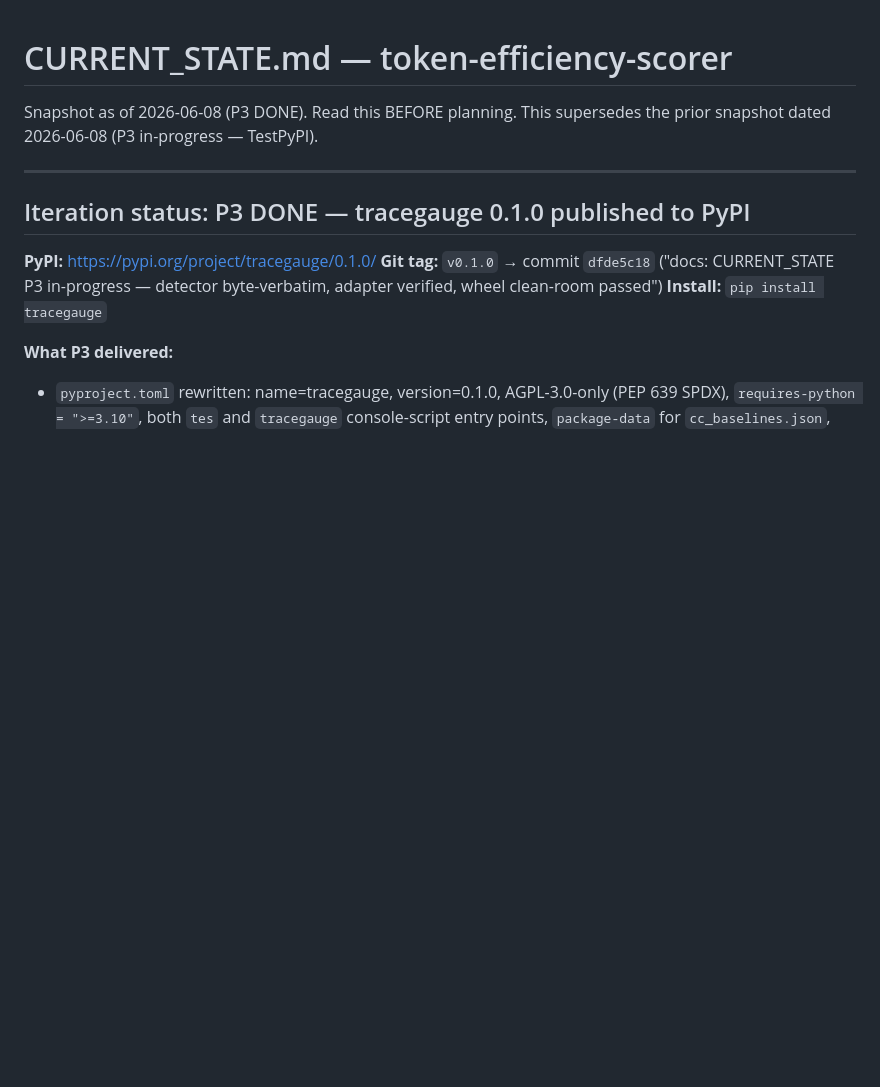
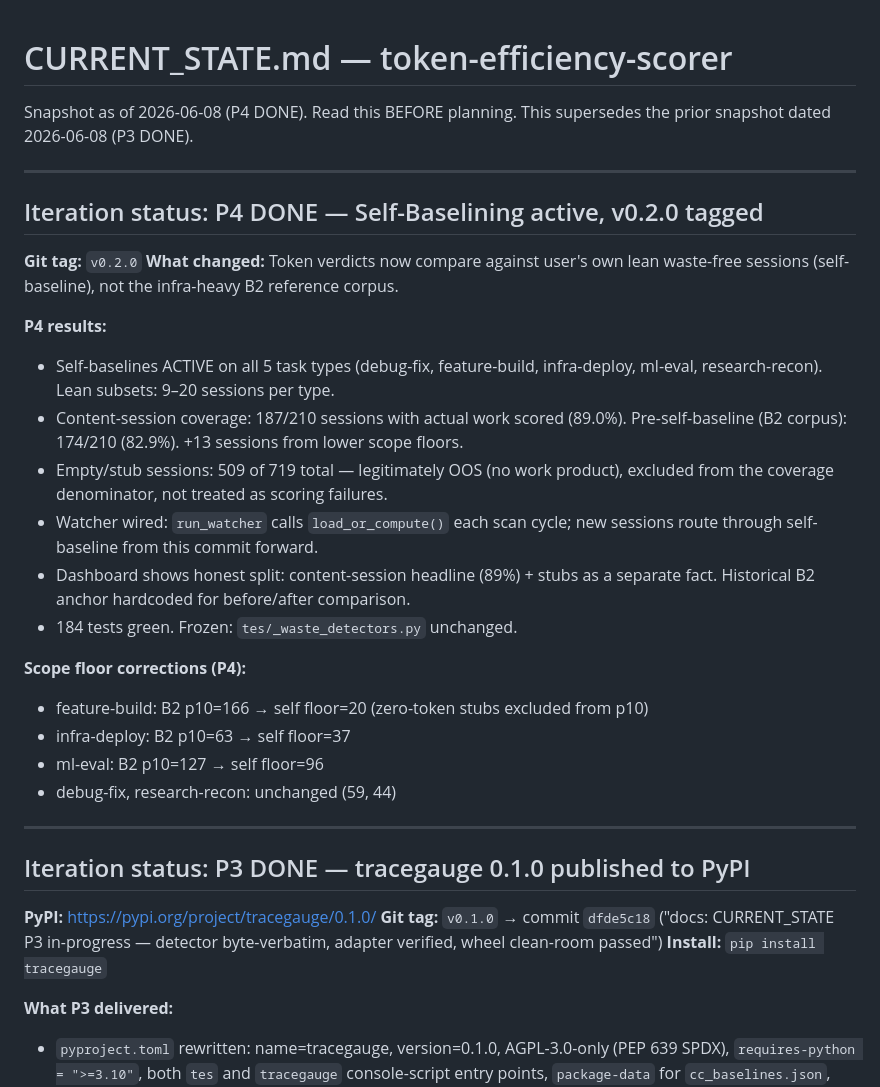
Before and after one commit to gaurav-gandhi-2411/token-efficiency-scorer, a Markdown page: CURRENT_STATE.md, the part around the change. GitHub-like rendering; blank space fills up the shorter version.

Commit message:
docs: CURRENT_STATE P4 DONE — self-baselines active all 5 types, 89% content coverage, v0.2.0

```diff
--- a/CURRENT_STATE.md
+++ b/CURRENT_STATE.md
@@ -1,7 +1,34 @@
 # CURRENT_STATE.md — token-efficiency-scorer
 
-Snapshot as of 2026-06-08 (P3 DONE). Read this BEFORE planning. This supersedes
-the prior snapshot dated 2026-06-08 (P3 in-progress — TestPyPI).
+Snapshot as of 2026-06-08 (P4 DONE). Read this BEFORE planning. This supersedes
+the prior snapshot dated 2026-06-08 (P3 DONE).
+
+---
+
+## Iteration status: P4 DONE — Self-Baselining active, v0.2.0 tagged
+
+**Git tag:** `v0.2.0`
+**What changed:** Token verdicts now compare against user's own lean waste-free sessions
+(self-baseline), not the infra-heavy B2 reference corpus.
+
+**P4 results:**
+- Self-baselines ACTIVE on all 5 task types (debug-fix, feature-build, infra-deploy,
+  ml-eval, research-recon). Lean subsets: 9–20 sessions per type.
+- Content-session coverage: 187/210 sessions with actual work scored (89.0%).
+  Pre-self-baseline (B2 corpus): 174/210 (82.9%). +13 sessions from lower scope floors.
+- Empty/stub sessions: 509 of 719 total — legitimately OOS (no work product),
+  excluded from the coverage denominator, not treated as scoring failures.
+- Watcher wired: `run_watcher` calls `load_or_compute()` each scan cycle; new sessions
+  route through self-baseline from this commit forward.
+- Dashboard shows honest split: content-session headline (89%) + stubs as a separate fact.
+  Historical B2 anchor hardcoded for before/after comparison.
+- 184 tests green. Frozen: `tes/_waste_detectors.py` unchanged.
+
+**Scope floor corrections (P4):**
+- feature-build: B2 p10=166 → self floor=20 (zero-token stubs excluded from p10)
+- infra-deploy: B2 p10=63 → self floor=37
+- ml-eval: B2 p10=127 → self floor=96
+- debug-fix, research-recon: unchanged (59, 44)
 
 ---
 
```
